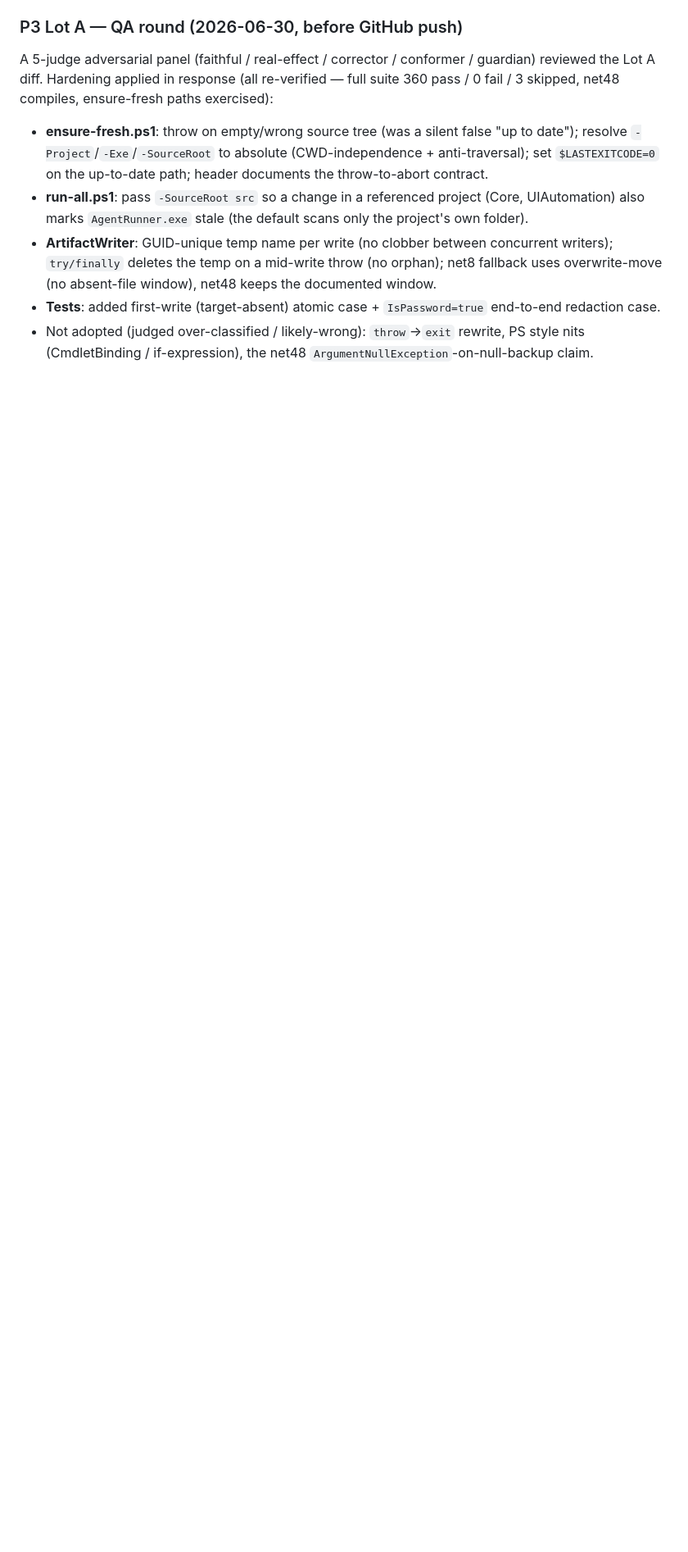
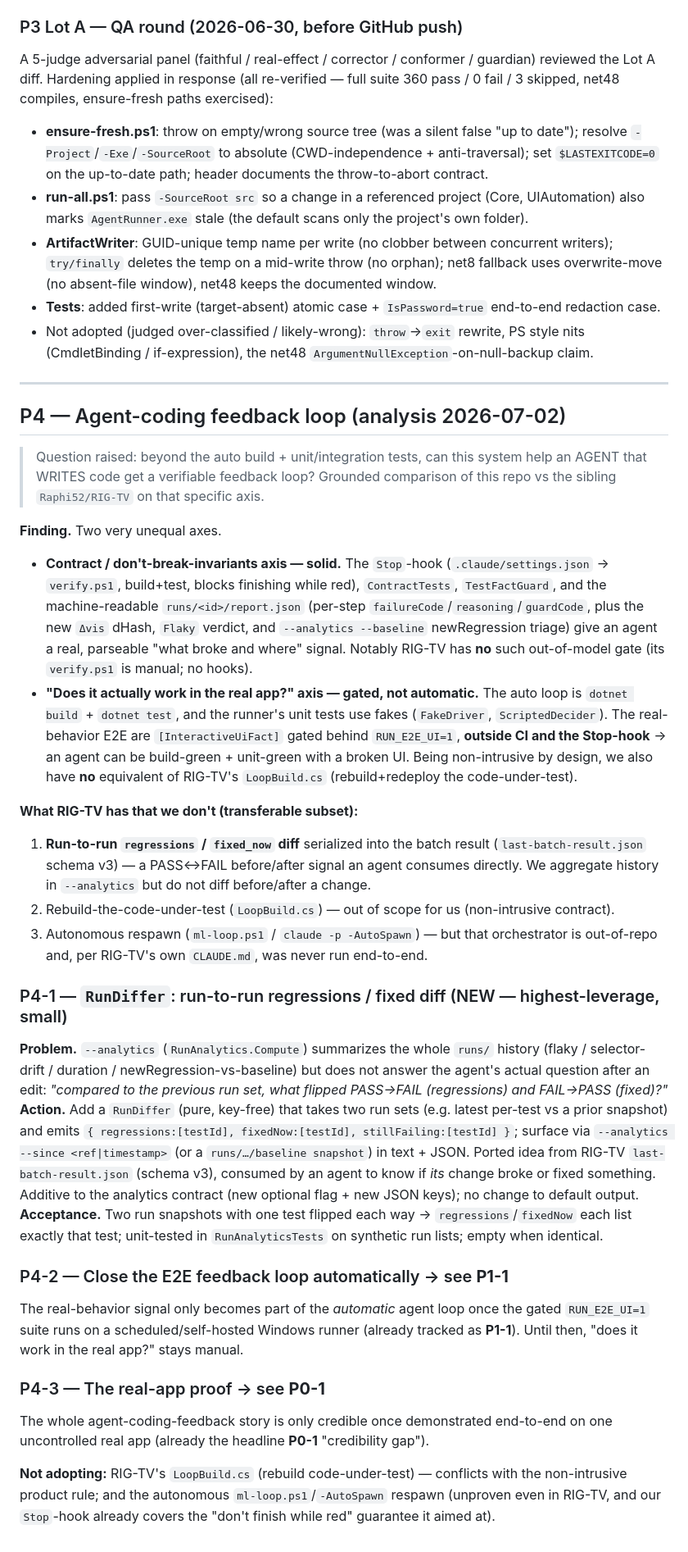
Before and after one commit to Vince427/dotnet-ai-test-agent, a Markdown page: .claude/plans/improvement-plan.md, the part around the change. Shown at 82% size. Drawn GitHub-style; blank space fills up the shorter version.

Commit message:
plan: P4 — agent-coding feedback loop analysis (vs RIG-TV) + RunDiffer proposal
Documents the grounded comparison on the "can this help an agent write code
correctly, beyond auto unit/integration tests?" axis:
- contract/don't-break axis is solid (Stop-hook gate, ContractTests,
  TestFactGuard, machine-readable report.json) — stronger than RIG-TV which
  has no out-of-model gate;
- real-behavior axis is gated (RUN_E2E_UI, outside CI/hook) — the structural gap.

New proposed item P4-1 RunDiffer (run-to-run regressions/fixed_now diff, ported
from RIG-TV last-batch-result.json) as the highest-leverage transferable piece;
P4-2/P4-3 cross-reference the existing P1-1 (E2E in CI) and P0-1 (real-app proof).
No code changed — plan only.

Co-Authored-By: Claude Opus 4.8 (1M context) <noreply@anthropic.com>

```diff
--- a/.claude/plans/improvement-plan.md
+++ b/.claude/plans/improvement-plan.md
@@ -406,5 +406,62 @@ skipped, net48 compiles, ensure-fresh paths exercised):
   redaction case.
 - Not adopted (judged over-classified / likely-wrong): `throw`→`exit` rewrite, PS style nits
   (CmdletBinding / if-expression), the net48 `ArgumentNullException`-on-null-backup claim.
+
+---
+
+## P4 — Agent-coding feedback loop (analysis 2026-07-02)
+
+> Question raised: beyond the auto build + unit/integration tests, can this system help an AGENT
+> that WRITES code get a verifiable feedback loop? Grounded comparison of this repo vs the sibling
+> `Raphi52/RIG-TV` on that specific axis.
+
+**Finding.** Two very unequal axes.
+- **Contract / don't-break-invariants axis — solid.** The `Stop`-hook (`.claude/settings.json` →
+  `verify.ps1`, build+test, blocks finishing while red), `ContractTests`, `TestFactGuard`, and the
+  machine-readable `runs/<id>/report.json` (per-step `failureCode`/`reasoning`/`guardCode`, plus the
+  new `Δvis` dHash, `Flaky` verdict, and `--analytics --baseline` newRegression triage) give an
+  agent a real, parseable "what broke and where" signal. Notably RIG-TV has **no** such out-of-model
+  gate (its `verify.ps1` is manual; no hooks).
+- **"Does it actually work in the real app?" axis — gated, not automatic.** The auto loop is
+  `dotnet build` + `dotnet test`, and the runner's unit tests use fakes (`FakeDriver`,
+  `ScriptedDecider`). The real-behavior E2E are `[InteractiveUiFact]` gated behind `RUN_E2E_UI=1`,
+  **outside CI and the Stop-hook** → an agent can be build-green + unit-green with a broken UI.
+  Being non-intrusive by design, we also have **no** equivalent of RIG-TV's `LoopBuild.cs`
+  (rebuild+redeploy the code-under-test).
+
+**What RIG-TV has that we don't (transferable subset):**
+1. **Run-to-run `regressions` / `fixed_now` diff** serialized into the batch result
+   (`last-batch-result.json` schema v3) — a PASS↔FAIL before/after signal an agent consumes
+   directly. We aggregate history in `--analytics` but do not diff before/after a change.
+2. Rebuild-the-code-under-test (`LoopBuild.cs`) — out of scope for us (non-intrusive contract).
+3. Autonomous respawn (`ml-loop.ps1` / `claude -p -AutoSpawn`) — but that orchestrator is
+   out-of-repo and, per RIG-TV's own `CLAUDE.md`, was never run end-to-end.
+
+### P4-1 — `RunDiffer`: run-to-run regressions / fixed diff (NEW — highest-leverage, small)
+**Problem.** `--analytics` (`RunAnalytics.Compute`) summarizes the whole `runs/` history (flaky /
+selector-drift / duration / newRegression-vs-baseline) but does not answer the agent's actual
+question after an edit: *"compared to the previous run set, what flipped PASS→FAIL (regressions) and
+FAIL→PASS (fixed)?"*
+**Action.** Add a `RunDiffer` (pure, key-free) that takes two run sets (e.g. latest per-test vs a
+prior snapshot) and emits `{ regressions:[testId], fixedNow:[testId], stillFailing:[testId] }`;
+surface via `--analytics --since <ref|timestamp>` (or a `runs/…/baseline snapshot`) in text + JSON.
+Ported idea from RIG-TV `last-batch-result.json` (schema v3), consumed by an agent to know if *its*
+change broke or fixed something. Additive to the analytics contract (new optional flag + new JSON
+keys); no change to default output.
+**Acceptance.** Two run snapshots with one test flipped each way → `regressions`/`fixedNow` each list
+exactly that test; unit-tested in `RunAnalyticsTests` on synthetic run lists; empty when identical.
+
+### P4-2 — Close the E2E feedback loop automatically → see **P1-1**
+The real-behavior signal only becomes part of the *automatic* agent loop once the gated
+`RUN_E2E_UI=1` suite runs on a scheduled/self-hosted Windows runner (already tracked as **P1-1**).
+Until then, "does it work in the real app?" stays manual.
+
+### P4-3 — The real-app proof → see **P0-1**
+The whole agent-coding-feedback story is only credible once demonstrated end-to-end on one
+uncontrolled real app (already the headline **P0-1** "credibility gap").
+
+**Not adopting:** RIG-TV's `LoopBuild.cs` (rebuild code-under-test) — conflicts with the
+non-intrusive product rule; and the autonomous `ml-loop.ps1`/`-AutoSpawn` respawn (unproven even in
+RIG-TV, and our `Stop`-hook already covers the "don't finish while red" guarantee it aimed at).
 </content>
 </invoke>
```
